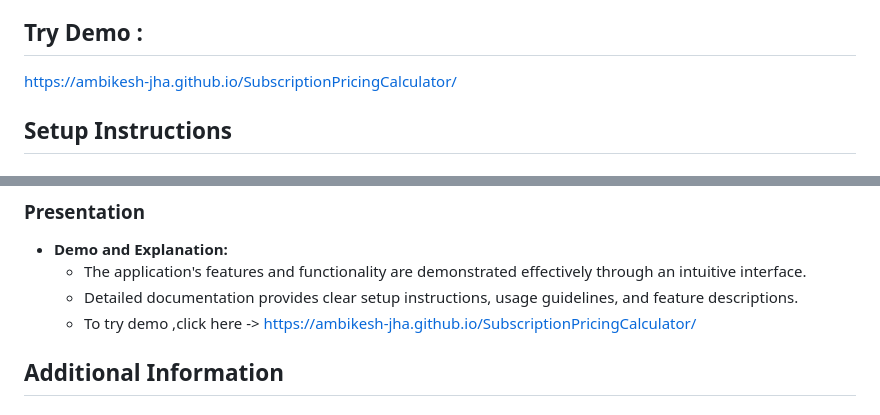
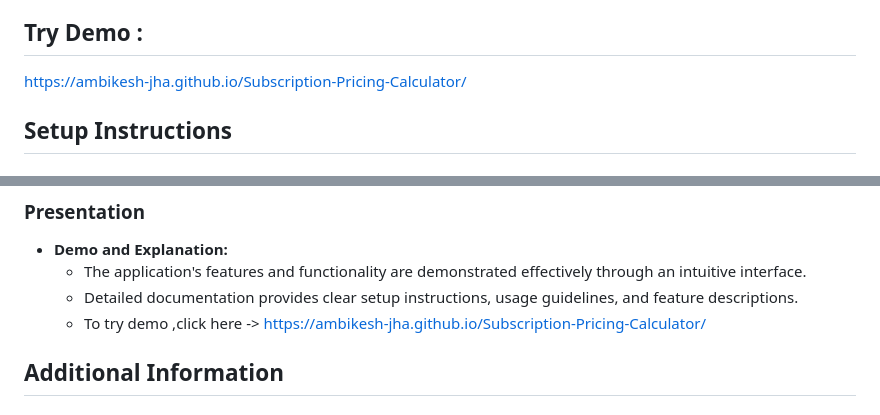
Before and after one commit to ambikesh-jha/Subscription-Pricing-Calculator, a Markdown page: README.md, 2 parts joined by grey strips. Rendered like a GitHub page.

```diff
--- a/README.md
+++ b/README.md
@@ -2,7 +2,7 @@
 This web application allows users to upload a CSV file, display the data with pagination, and calculate subscription prices based on specific criteria. The application provides a user-friendly interface for data management and price calculation, ensuring a seamless and efficient user experience.
 
 ## Try Demo :
-https://ambikesh-jha.github.io/SubscriptionPricingCalculator/
+https://ambikesh-jha.github.io/Subscription-Pricing-Calculator/
 
 ## Setup Instructions
 
@@ -97,7 +97,7 @@ https://ambikesh-jha.github.io/SubscriptionPricingCalculator/
 - **Demo and Explanation:**
    - The application's features and functionality are demonstrated effectively through an intuitive interface.
    - Detailed documentation provides clear setup instructions, usage guidelines, and feature descriptions.
-   - To try demo ,click here -> https://ambikesh-jha.github.io/SubscriptionPricingCalculator/
+   - To try demo ,click here -> https://ambikesh-jha.github.io/Subscription-Pricing-Calculator/
 
 ## Additional Information
 
```
